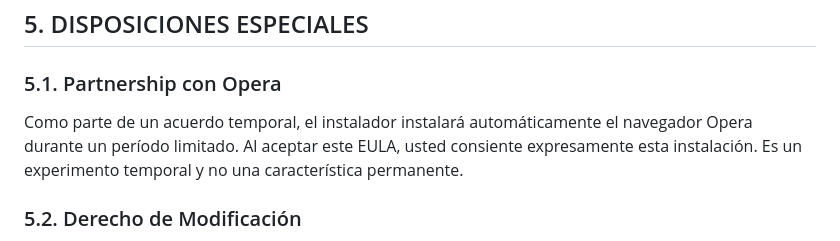
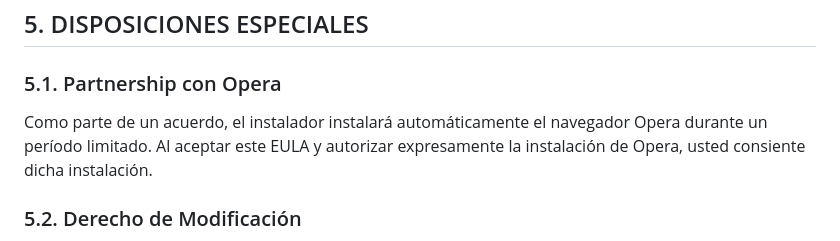
Before and after one commit to 1ly4s0/battlyinstaller, a Markdown page: EULA_es.md, the part around the change. GitHub-like rendering.

Commit message:
Actualizar EULA_es.md

```diff
--- a/EULA_es.md
+++ b/EULA_es.md
@@ -55,7 +55,7 @@ TECNO BROS puede suspender o descontinuar el acceso al Software sin previo aviso
 ## 5. DISPOSICIONES ESPECIALES
 
 ### 5.1. Partnership con Opera
-Como parte de un acuerdo temporal, el instalador instalará automáticamente el navegador Opera durante un período limitado. Al aceptar este EULA, usted consiente expresamente esta instalación. Es un experimento temporal y no una característica permanente.
+Como parte de un acuerdo, el instalador instalará automáticamente el navegador Opera durante un período limitado. Al aceptar este EULA y autorizar expresamente la instalación de Opera, usted consiente dicha instalación.
 
 ### 5.2. Derecho de Modificación
 TECNO BROS puede modificar los términos del EULA en cualquier momento. Su uso continuado implica aceptación de los cambios.
```
